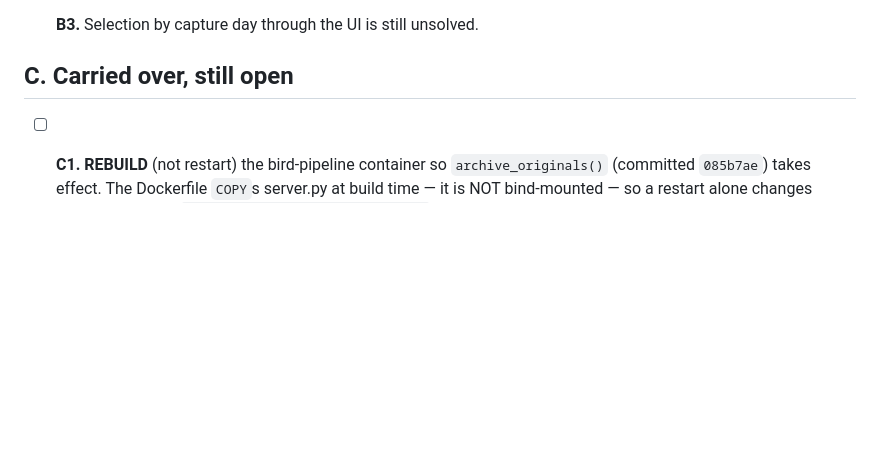
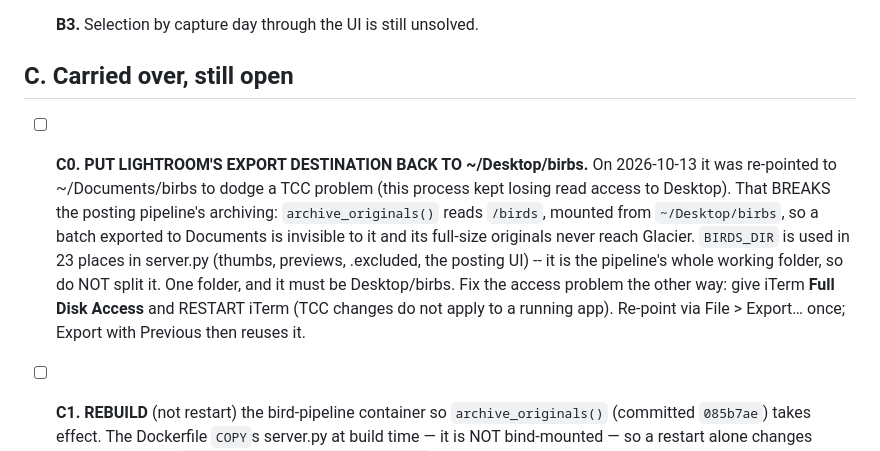
Before and after one commit to scottx611x/Website, a Markdown page: docs/ASKS.md, the part around the change. Rendered like a GitHub page; blank space fills up the shorter version.

Commit message:
Record that Lightroom's export destination must go back to Desktop/birbs
Moving it to Documents dodged a TCC problem but broke the posting pipeline's
archiving: archive_originals() reads /birds, mounted from ~/Desktop/birbs, so a
batch exported elsewhere never reaches Glacier. BIRDS_DIR is the pipeline's
whole working folder (23 uses), so the fix is one folder, not two.

Co-Authored-By: Claude Opus 5 <noreply@anthropic.com>
Claude-Session: https://claude.ai/code/session_01U6kxS2Qwzd5WkvxAGTg5v4

```diff
--- a/docs/ASKS.md
+++ b/docs/ASKS.md
@@ -155,6 +155,19 @@ caught, 12/12 byte-verified before deleting 20 GB.
 
 ## C. Carried over, still open
 
+- [ ] **C0. PUT LIGHTROOM'S EXPORT DESTINATION BACK TO ~/Desktop/birbs.**
+      On 2026-10-13 it was re-pointed to ~/Documents/birbs to dodge a TCC
+      problem (this process kept losing read access to Desktop). That BREAKS
+      the posting pipeline's archiving: `archive_originals()` reads `/birds`,
+      mounted from `~/Desktop/birbs`, so a batch exported to Documents is
+      invisible to it and its full-size originals never reach Glacier.
+      `BIRDS_DIR` is used in 23 places in server.py (thumbs, previews,
+      .excluded, the posting UI) -- it is the pipeline's whole working folder,
+      so do NOT split it. One folder, and it must be Desktop/birbs.
+      Fix the access problem the other way: give iTerm **Full Disk Access**
+      and RESTART iTerm (TCC changes do not apply to a running app).
+      Re-point via File > Export… once; Export with Previous then reuses it.
+
 - [ ] **C1.** **REBUILD** (not restart) the bird-pipeline container so
       `archive_originals()` (committed `085b7ae`) takes effect. The Dockerfile
       `COPY`s server.py at build time — it is NOT bind-mounted — so a restart
```
